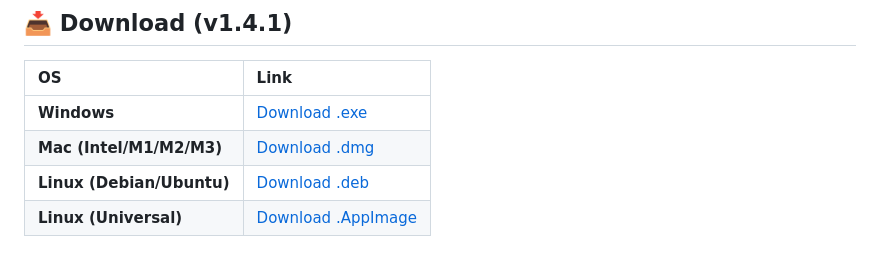
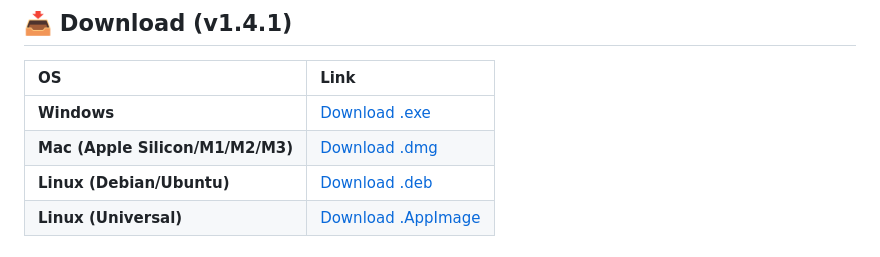
Before and after one commit to Cypher1984GIT/omni, a Markdown page: README.md, the part around the change. Rendered like a GitHub page.

Commit message:
Docs: Fix macOS download link (arm64)

```diff
--- a/README.md
+++ b/README.md
@@ -9,7 +9,7 @@
 | OS | Link |
 | :--- | :--- |
 | **Windows** | [Download .exe](https://github.com/Cypher1984GIT/Omni/releases/download/v1.4.1/Omni-Setup-1.4.1.exe) |
-| **Mac (Intel/M1/M2/M3)** | [Download .dmg](https://github.com/Cypher1984GIT/Omni/releases/download/v1.4.1/Omni-1.4.1.dmg) |
+| **Mac (Apple Silicon/M1/M2/M3)** | [Download .dmg](https://github.com/Cypher1984GIT/Omni/releases/download/v1.4.1/Omni-1.4.1-arm64.dmg) |
 | **Linux (Debian/Ubuntu)** | [Download .deb](https://github.com/Cypher1984GIT/Omni/releases/download/v1.4.1/omni_1.4.1_amd64.deb) |
 | **Linux (Universal)** | [Download .AppImage](https://github.com/Cypher1984GIT/Omni/releases/download/v1.4.1/Omni-1.4.1.AppImage) |
 
```
